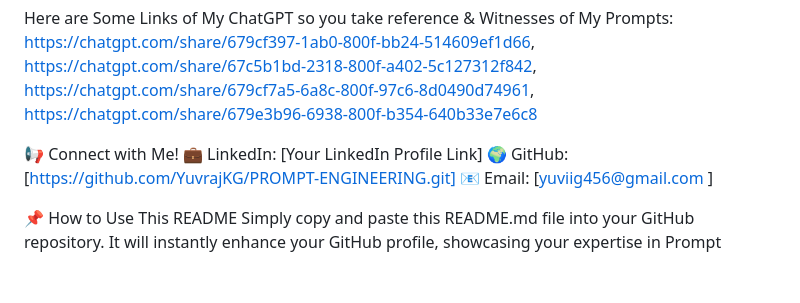
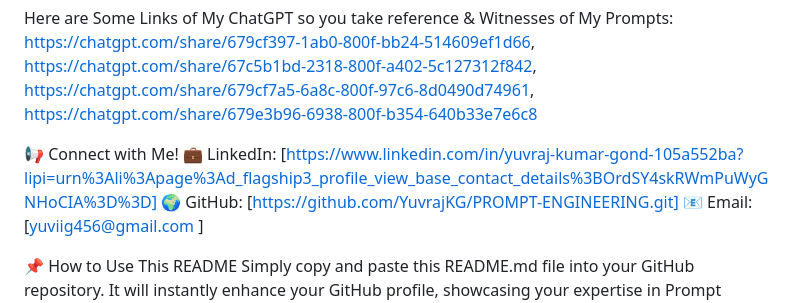
Before and after one commit to YuvrajKG/PROMPT-ENGINEERING, a Markdown page: README.md, the part around the change. Drawn GitHub-style; blank space fills up the shorter version.

```diff
--- a/README.md
+++ b/README.md
@@ -79,7 +79,7 @@ https://chatgpt.com/share/679cf7a5-6a8c-800f-97c6-8d0490d74961,
 https://chatgpt.com/share/679e3b96-6938-800f-b354-640b33e7e6c8
 
 📢 Connect with Me!
-💼 LinkedIn: [Your LinkedIn Profile Link]
+💼 LinkedIn: [https://www.linkedin.com/in/yuvraj-kumar-gond-105a552ba?lipi=urn%3Ali%3Apage%3Ad_flagship3_profile_view_base_contact_details%3BOrdSY4skRWmPuWyGNHoCIA%3D%3D]
 🌍 GitHub: [https://github.com/YuvrajKG/PROMPT-ENGINEERING.git]
 📧 Email: [yuviig456@gmail.com ]
 
```
